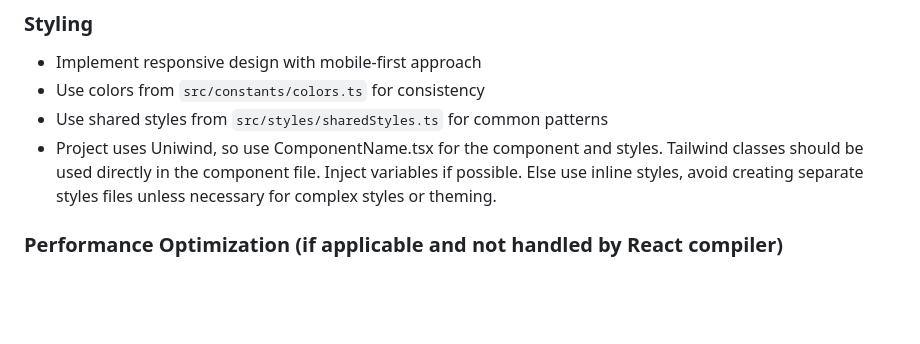
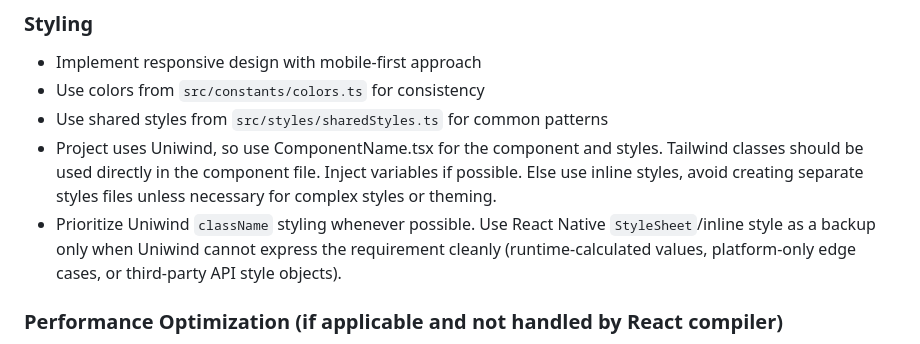
Before and after one commit to AlanCasal/pokemon-flashlist-swipe, a Markdown page: .github/copilot-instructions.md, the part around the change. GitHub-like rendering; blank space fills up the shorter version.

Commit message:
updated rules to prioritize Uniwind

```diff
--- a/.github/copilot-instructions.md
+++ b/.github/copilot-instructions.md
@@ -93,6 +93,7 @@ applyTo: '**/*.jsx, **/*.tsx, **/*.js, **/*.ts
 - Use colors from `src/constants/colors.ts` for consistency
 - Use shared styles from `src/styles/sharedStyles.ts` for common patterns
 - Project uses Uniwind, so use ComponentName.tsx for the component and styles. Tailwind classes should be used directly in the component file. Inject variables if possible. Else use inline styles, avoid creating separate styles files unless necessary for complex styles or theming.
+- Prioritize Uniwind `className` styling whenever possible. Use React Native `StyleSheet`/inline style as a backup only when Uniwind cannot express the requirement cleanly (runtime-calculated values, platform-only edge cases, or third-party API style objects).
 
 ### Performance Optimization (if applicable and not handled by React compiler)
 
```
Also changed, not shown: .kilocode/rules/rules.md (+1 -0 lines), AGENTS.md (+1 -0 lines).
